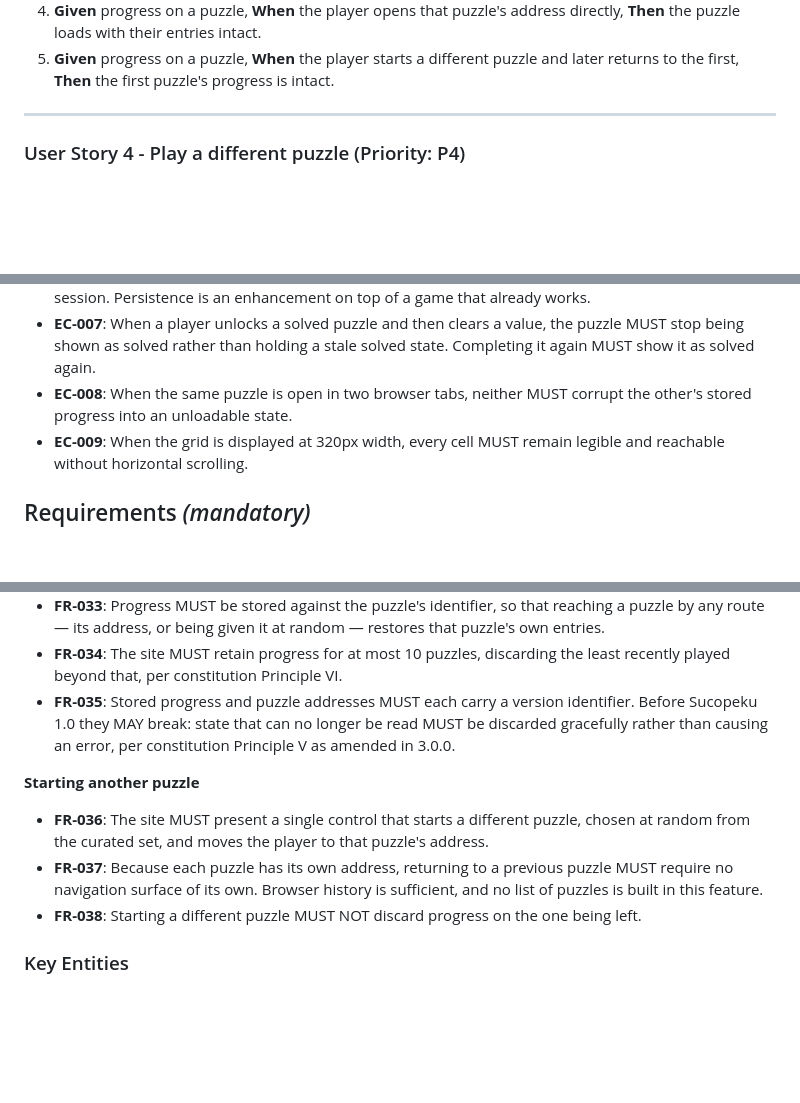
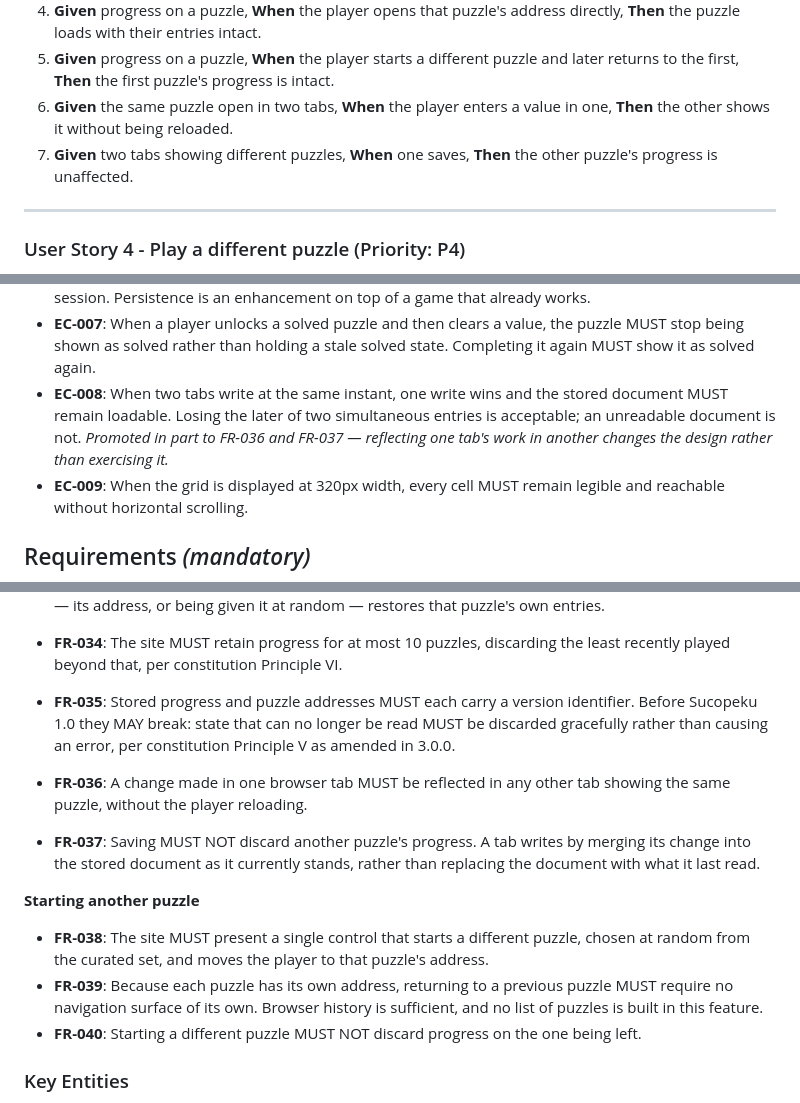
Before and after one commit to MattCopenhaver/sucopeku, a Markdown page: specs/002-playable-sudoku/spec.md, 3 parts joined by grey strips. Drawn GitHub-style; blank space fills up the shorter version.

```diff
--- a/specs/002-playable-sudoku/spec.md
+++ b/specs/002-playable-sudoku/spec.md
@@ -106,6 +106,10 @@ cells still hold their values.
 5. **Given** progress on a puzzle, **When** the player starts a different puzzle
    and later returns to the first, **Then** the first puzzle's progress is
    intact.
+6. **Given** the same puzzle open in two tabs, **When** the player enters a value
+   in one, **Then** the other shows it without being reloaded.
+7. **Given** two tabs showing different puzzles, **When** one saves, **Then** the
+   other puzzle's progress is unaffected.
 
 ---
 
@@ -160,8 +164,11 @@ cases are traced and covered by tasks exactly as functional requirements are.
 - **EC-007**: When a player unlocks a solved puzzle and then clears a value, the
   puzzle MUST stop being shown as solved rather than holding a stale solved
   state. Completing it again MUST show it as solved again.
-- **EC-008**: When the same puzzle is open in two browser tabs, neither MUST
-  corrupt the other's stored progress into an unloadable state.
+- **EC-008**: When two tabs write at the same instant, one write wins and the
+  stored document MUST remain loadable. Losing the later of two simultaneous
+  entries is acceptable; an unreadable document is not. *Promoted in part to
+  FR-036 and FR-037 — reflecting one tab's work in another changes the design
+  rather than exercising it.*
 - **EC-009**: When the grid is displayed at 320px width, every cell MUST remain
   legible and reachable without horizontal scrolling.
 
@@ -264,15 +271,21 @@ cases are traced and covered by tasks exactly as functional requirements are.
   read MUST be discarded gracefully rather than causing an error, per
   constitution Principle V as amended in 3.0.0.
 
+- **FR-036**: A change made in one browser tab MUST be reflected in any other tab
+  showing the same puzzle, without the player reloading.
+- **FR-037**: Saving MUST NOT discard another puzzle's progress. A tab writes by
+  merging its change into the stored document as it currently stands, rather than
+  replacing the document with what it last read.
+
 **Starting another puzzle**
 
-- **FR-036**: The site MUST present a single control that starts a different
+- **FR-038**: The site MUST present a single control that starts a different
   puzzle, chosen at random from the curated set, and moves the player to that
   puzzle's address.
-- **FR-037**: Because each puzzle has its own address, returning to a previous
+- **FR-039**: Because each puzzle has its own address, returning to a previous
   puzzle MUST require no navigation surface of its own. Browser history is
   sufficient, and no list of puzzles is built in this feature.
-- **FR-038**: Starting a different puzzle MUST NOT discard progress on the one
+- **FR-040**: Starting a different puzzle MUST NOT discard progress on the one
   being left.
 
 ### Key Entities
```
Also changed, not shown: specs/002-playable-sudoku/research.md (+33 -0 lines), specs/002-playable-sudoku/tasks.md (+18 -15 lines).
